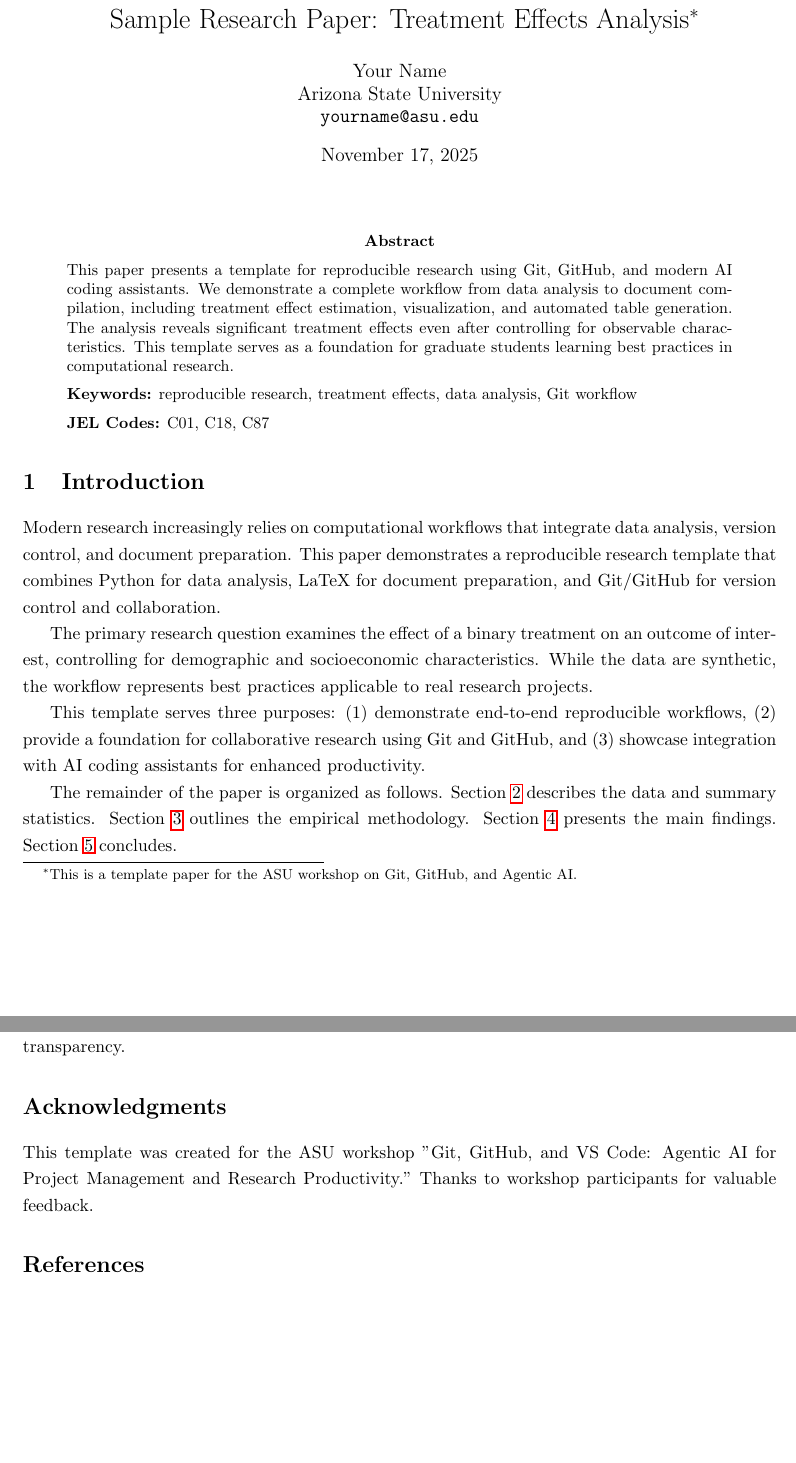
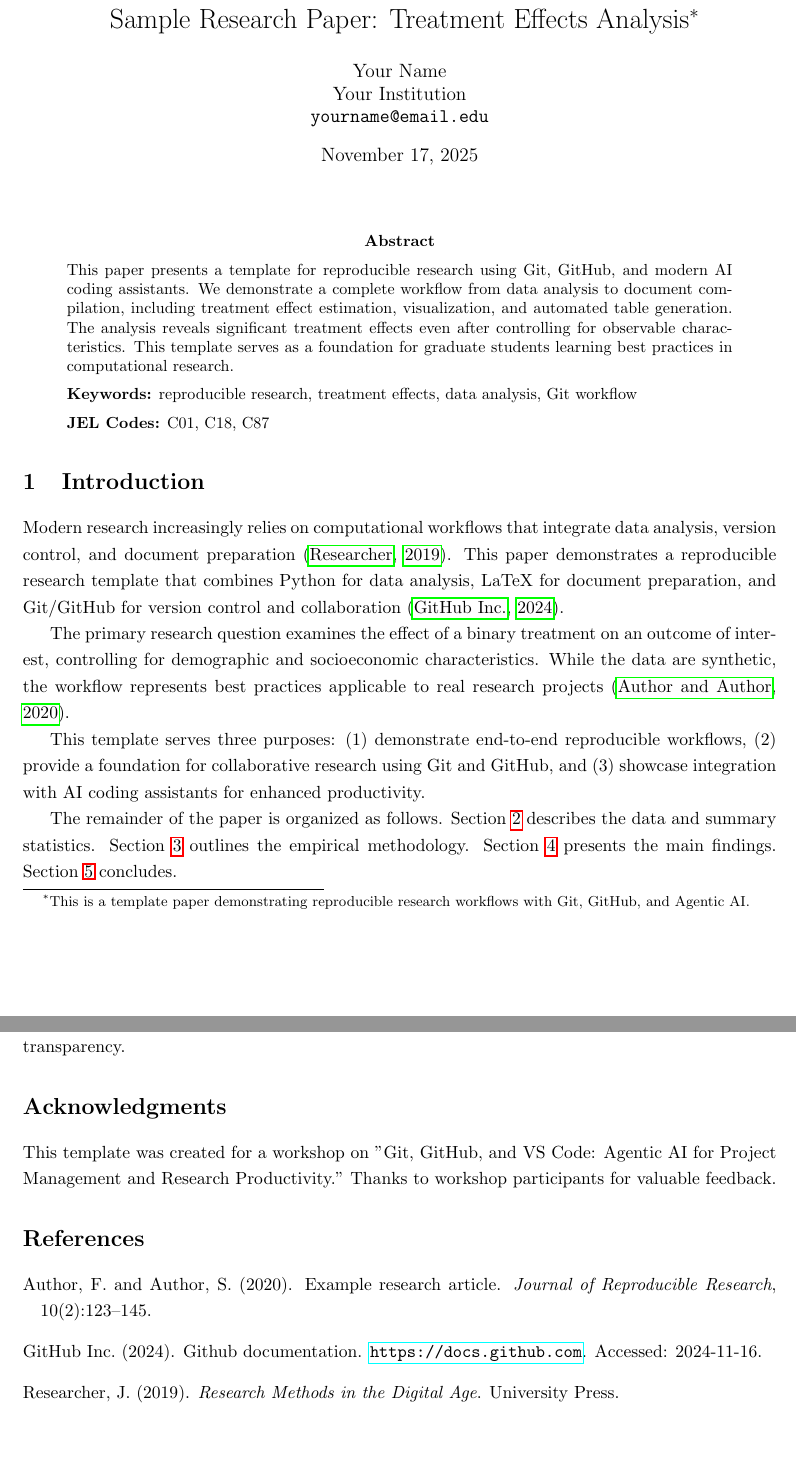
Before and after one commit to tlarroucau/AI_workshop, a LaTeX paper (tex/paper/paper.tex): two parts of pages 1 and 6 of 6, joined at a grey line, cut so that both start at the same text. Compiled offline with pdfLaTeX.

Commit message:
Update paper.tex to enhance clarity and remove specific institution references

```diff
--- a/tex/paper/paper.tex
+++ b/tex/paper/paper.tex
@@ -13,10 +13,10 @@
 \usepackage{threeparttable}
 
 % Title information
-\title{Sample Research Paper: Treatment Effects Analysis\thanks{This is a template paper for the ASU workshop on Git, GitHub, and Agentic AI.}}
+\title{Sample Research Paper: Treatment Effects Analysis\thanks{This is a template paper demonstrating reproducible research workflows with Git, GitHub, and Agentic AI.}}
 \author{Your Name\\
-Arizona State University\\
-\texttt{yourname@asu.edu}}
+Your Institution\\
+\texttt{yourname@email.edu}}
 \date{\today}
 
 % Document
@@ -38,9 +38,9 @@ Arizona State University\\
 
 \section{Introduction}
 
-Modern research increasingly relies on computational workflows that integrate data analysis, version control, and document preparation. This paper demonstrates a reproducible research template that combines Python for data analysis, LaTeX for document preparation, and Git/GitHub for version control and collaboration.
+Modern research increasingly relies on computational workflows that integrate data analysis, version control, and document preparation \citep{example2019}. This paper demonstrates a reproducible research template that combines Python for data analysis, LaTeX for document preparation, and Git/GitHub for version control and collaboration \citep{github2024}.
 
-The primary research question examines the effect of a binary treatment on an outcome of interest, controlling for demographic and socioeconomic characteristics. While the data are synthetic, the workflow represents best practices applicable to real research projects.
+The primary research question examines the effect of a binary treatment on an outcome of interest, controlling for demographic and socioeconomic characteristics. While the data are synthetic, the workflow represents best practices applicable to real research projects \citep{example2020}.
 
 This template serves three purposes: (1) demonstrate end-to-end reproducible workflows, (2) provide a foundation for collaborative research using Git and GitHub, and (3) showcase integration with AI coding assistants for enhanced productivity.
 
@@ -158,7 +158,7 @@ Graduate students can use this template as a foundation for their own research p
 
 \section*{Acknowledgments}
 
-This template was created for the ASU workshop "Git, GitHub, and VS Code: Agentic AI for Project Management and Research Productivity." Thanks to workshop participants for valuable feedback.
+This template was created for a workshop on "Git, GitHub, and VS Code: Agentic AI for Project Management and Research Productivity." Thanks to workshop participants for valuable feedback.
 
 % Bibliography
 \bibliographystyle{apalike}
```
